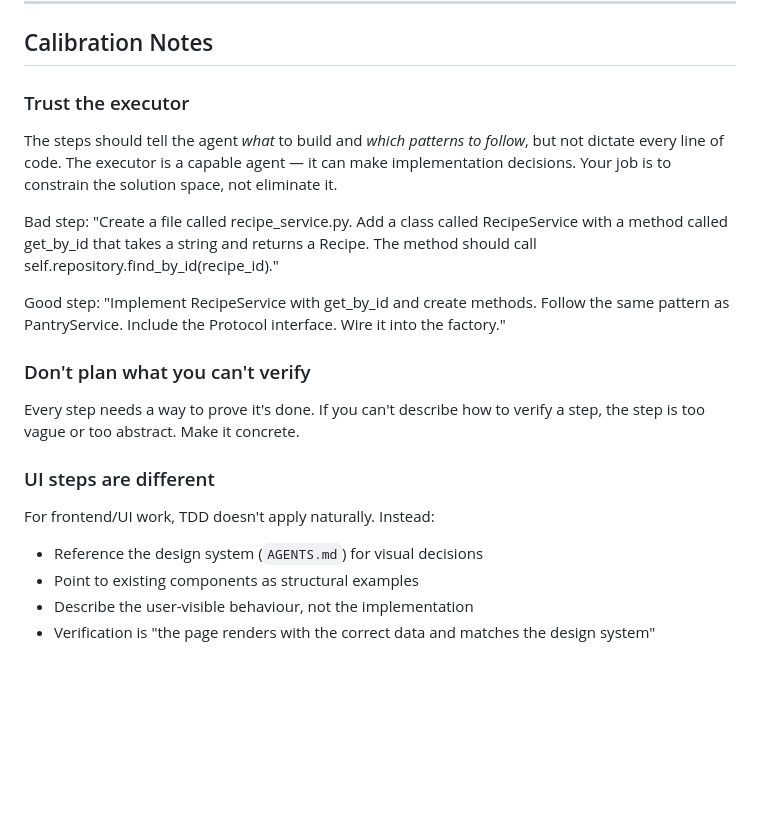
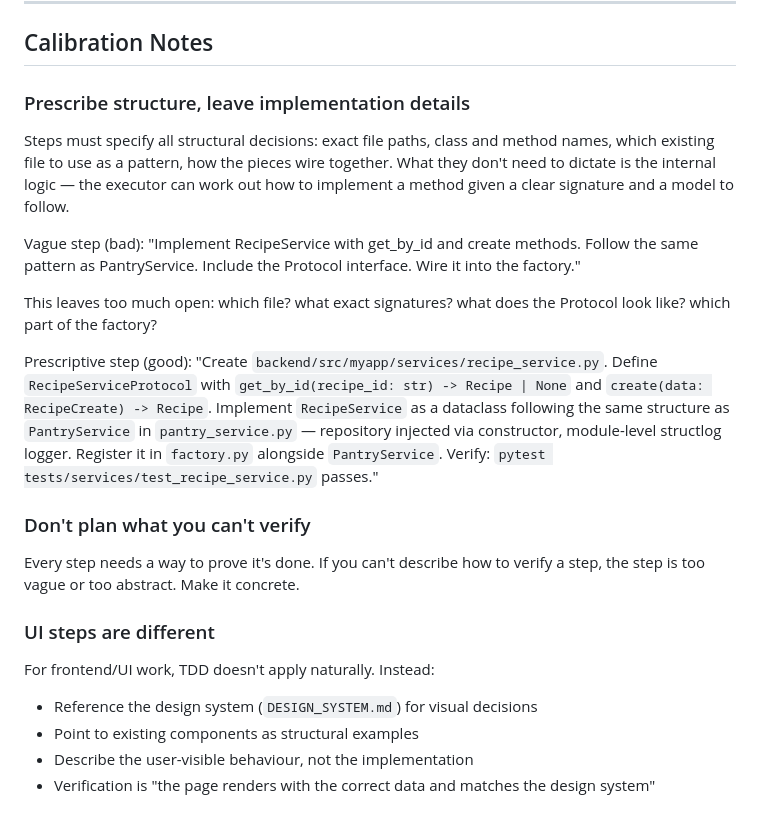
Before and after one commit to ChidiRnweke/chisel, a Markdown page: feature-blueprint/SKILL.md, the part around one of its changes. Drawn GitHub-style; blank space fills up the shorter version.

```diff
--- a/feature-blueprint/SKILL.md
+++ b/feature-blueprint/SKILL.md
@@ -214,18 +227,25 @@ You are executing this blueprint. Follow these rules:
 
 ## Calibration Notes
 
-### Trust the executor
+### Prescribe structure, leave implementation details
 
-The steps should tell the agent _what_ to build and _which patterns to follow_, but not
-dictate every line of code. The executor is a capable agent — it can make implementation
-decisions. Your job is to constrain the solution space, not eliminate it.
+Steps must specify all structural decisions: exact file paths, class and method names, which
+existing file to use as a pattern, how the pieces wire together. What they don't need to
+dictate is the internal logic — the executor can work out how to implement a method given
+a clear signature and a model to follow.
 
-Bad step: "Create a file called recipe_service.py. Add a class called RecipeService with a
-method called get_by_id that takes a string and returns a Recipe. The method should call
-self.repository.find_by_id(recipe_id)."
+Vague step (bad): "Implement RecipeService with get_by_id and create methods. Follow the
+same pattern as PantryService. Include the Protocol interface. Wire it into the factory."
 
-Good step: "Implement RecipeService with get_by_id and create methods. Follow the same
-pattern as PantryService. Include the Protocol interface. Wire it into the factory."
+This leaves too much open: which file? what exact signatures? what does the Protocol look
+like? which part of the factory?
+
+Prescriptive step (good): "Create `backend/src/myapp/services/recipe_service.py`. Define
+`RecipeServiceProtocol` with `get_by_id(recipe_id: str) -> Recipe | None` and
+`create(data: RecipeCreate) -> Recipe`. Implement `RecipeService` as a dataclass following
+the same structure as `PantryService` in `pantry_service.py` — repository injected via
+constructor, module-level structlog logger. Register it in `factory.py` alongside
+`PantryService`. Verify: `pytest tests/services/test_recipe_service.py` passes."
 
 ### Don't plan what you can't verify
 
@@ -236,7 +256,7 @@ the step is too vague or too abstract. Make it concrete.
 
 For frontend/UI work, TDD doesn't apply naturally. Instead:
 
-- Reference the design system (`AGENTS.md`) for visual decisions
+- Reference the design system (`DESIGN_SYSTEM.md`) for visual decisions
 - Point to existing components as structural examples
 - Describe the user-visible behaviour, not the implementation
 - Verification is "the page renders with the correct data and matches the design system"
```
Also changed, not shown: other parts of feature-blueprint/SKILL.md (+33 -20 lines).
